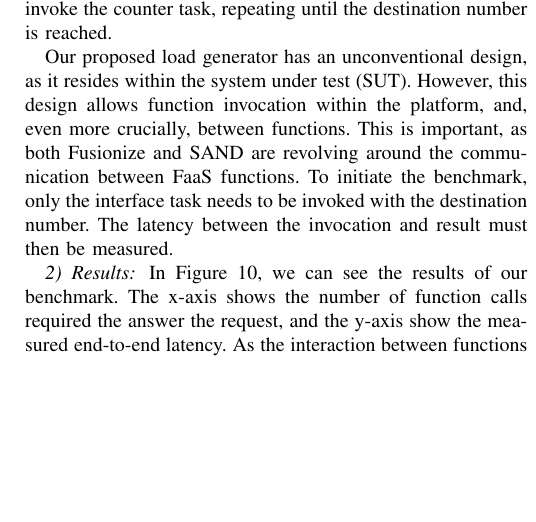
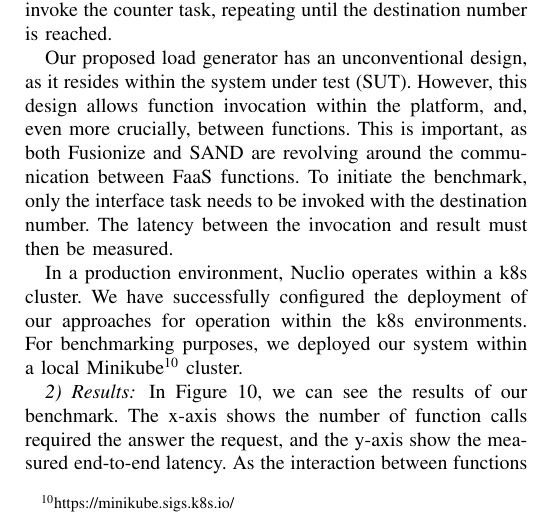
Before and after one commit to valentin-carl/codes-report, a LaTeX paper (paper.tex, which reads sections/6_evaluation.tex): part of one column of page 9 of 12, cut so that both start at the same text, the shorter picture padded with empty space. Compiled offline with pdfLaTeX; a missing font is replaced by an installed copy or a similar font; a LaTeX package or settings file that is missing is left out.

Commit message:
added minikube section

```diff
--- a/sections/6_evaluation.tex
+++ b/sections/6_evaluation.tex
@@ -64,6 +64,15 @@ between FaaS functions. To initiate the benchmark, only the interface task needs
 to be invoked with the destination number. The latency between the invocation
 and result must then be measured.
 
+% - In a production setting, Nuclio is run in k8s cluster
+% - We configured deployment of our approaches for k8s
+% - For our benchmarks we deployed our system in local Minikube cluster
+
+In a production environment, Nuclio operates within a k8s cluster. We have
+successfully configured the deployment of our approaches for operation within
+the k8s environments. For benchmarking purposes, we deployed our system within a
+local Minikube\footnote{\url{https://minikube.sigs.k8s.io/}} cluster.
+
 \begin{figure}
     \centering
     \includegraphics[width=\linewidth]{figures/bench}
```
